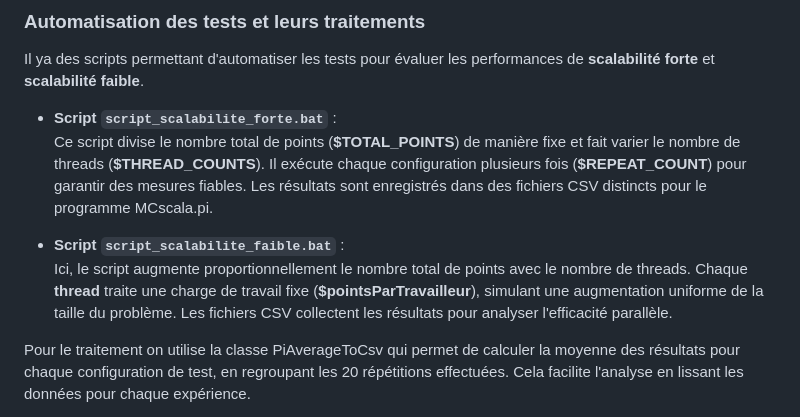
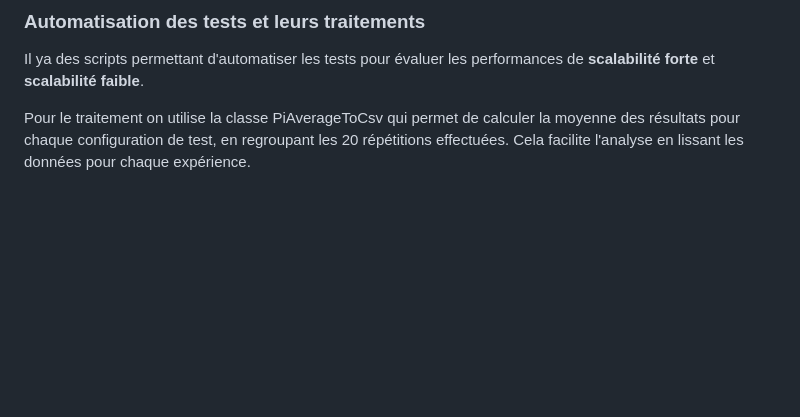
Before and after one commit to Farandjis/Cluster, a Markdown page: docs/scalabilite/rapportMPIMonteCarlo.md, the part around the change. GitHub-like rendering; blank space fills up the shorter version.

Commit message:
docs ( RapportMPIMonteCarlo) : Modification  rapportMPIMonteCarlo.md

```diff
--- a/docs/scalabilite/rapportMPIMonteCarlo.md
+++ b/docs/scalabilite/rapportMPIMonteCarlo.md
@@ -293,12 +293,6 @@ En **scalabilité faible**, le speedup est observé en augmentant à la fois la
 ### Automatisation des tests et leurs traitements
 
 Il ya des scripts  permettant d'automatiser les tests pour évaluer les performances de **scalabilité forte** et **scalabilité faible**.
-
-- **Script `script_scalabilite_forte.bat`** :
-  Ce script divise le nombre total de points (**$TOTAL_POINTS**) de manière fixe et fait varier le nombre de threads (**$THREAD_COUNTS**). Il exécute chaque configuration plusieurs fois (**$REPEAT_COUNT**) pour garantir des mesures fiables. Les résultats sont enregistrés dans des fichiers CSV distincts pour le programme  MCscala.pi.
-
-- **Script `script_scalabilite_faible.bat`** :
-  Ici, le script augmente proportionnellement le nombre total de points avec le nombre de threads. Chaque **thread** traite une charge de travail fixe (**$pointsParTravailleur**), simulant une augmentation uniforme de la taille du problème. Les fichiers CSV collectent les résultats pour analyser l'efficacité parallèle.
 
 Pour le traitement on utilise la classe PiAverageToCsv qui  permet de calculer la moyenne des résultats pour chaque configuration de test, en regroupant les 20 répétitions effectuées. Cela facilite l'analyse en lissant les données pour chaque expérience.
 
```
